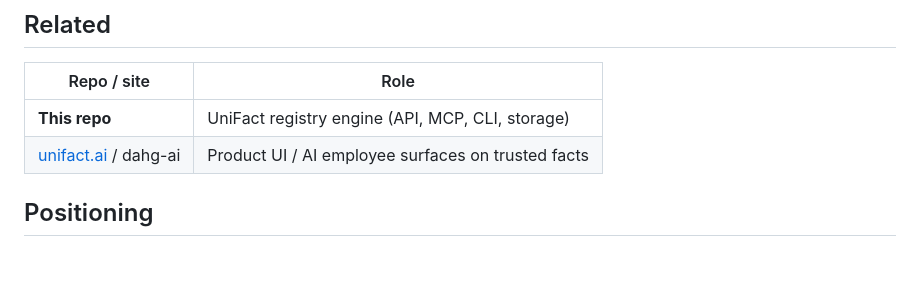
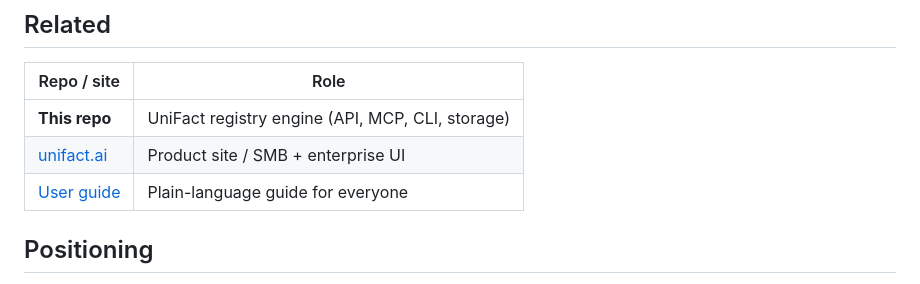
Before and after one commit to baskcart/unifact, a Markdown page: README.md, the part around the change. GitHub-like rendering; blank space fills up the shorter version.

Commit message:
Link unifact.ai and user guide from README.
Co-authored-by: Cursor <cursoragent@cursor.com>

```diff
--- a/README.md
+++ b/README.md
@@ -117,7 +117,8 @@ See `docs/aws-fargate.md` for container-oriented deploy. Staging often runs on L
 | Repo / site | Role |
 |-------------|------|
 | **This repo** | UniFact registry engine (API, MCP, CLI, storage) |
-| [unifact.ai](https://unifact.ai) / dahg-ai | Product UI / AI employee surfaces on trusted facts |
+| [unifact.ai](https://unifact.ai) | Product site / SMB + enterprise UI |
+| [User guide](docs/user-guide.html) | Plain-language guide for everyone |
 
 ## Positioning
 
```
